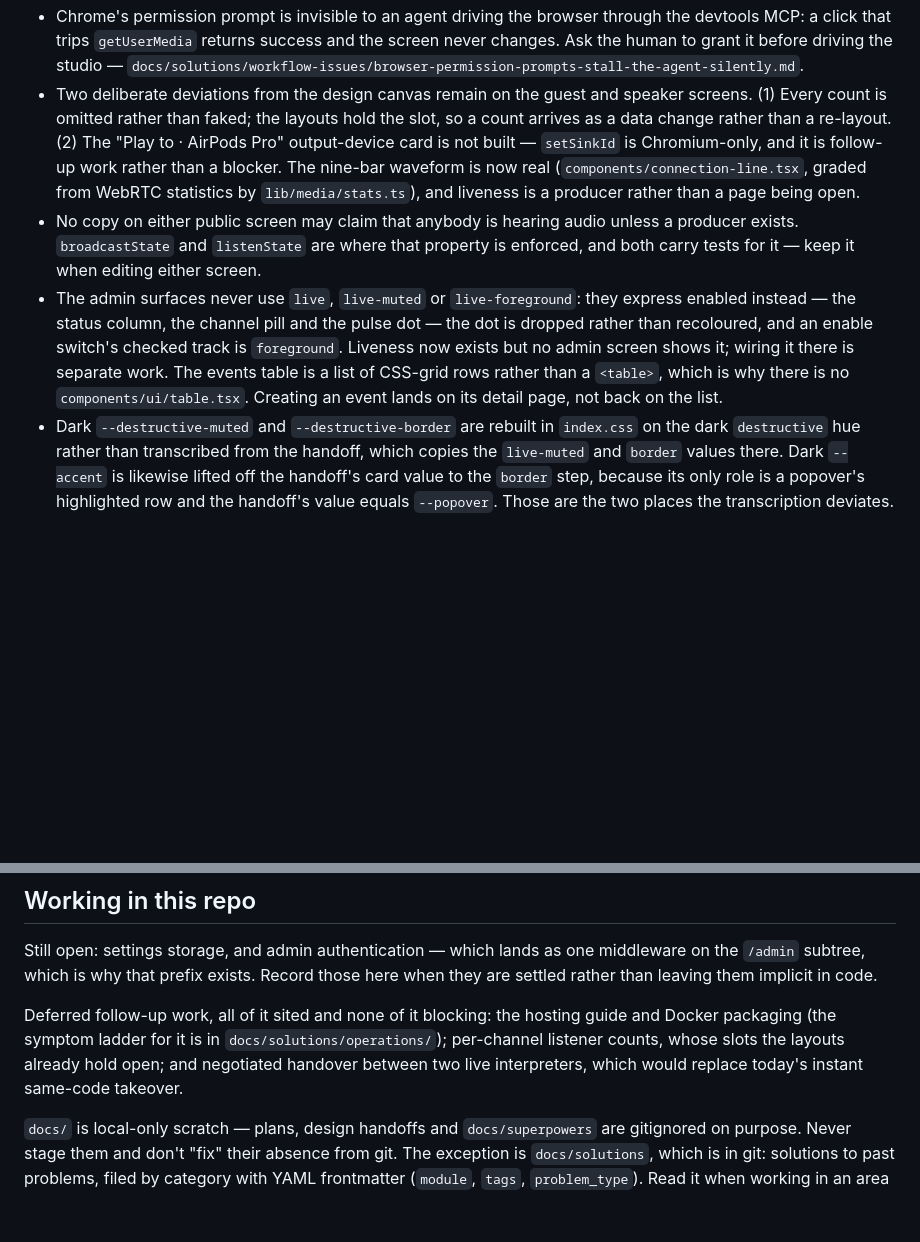
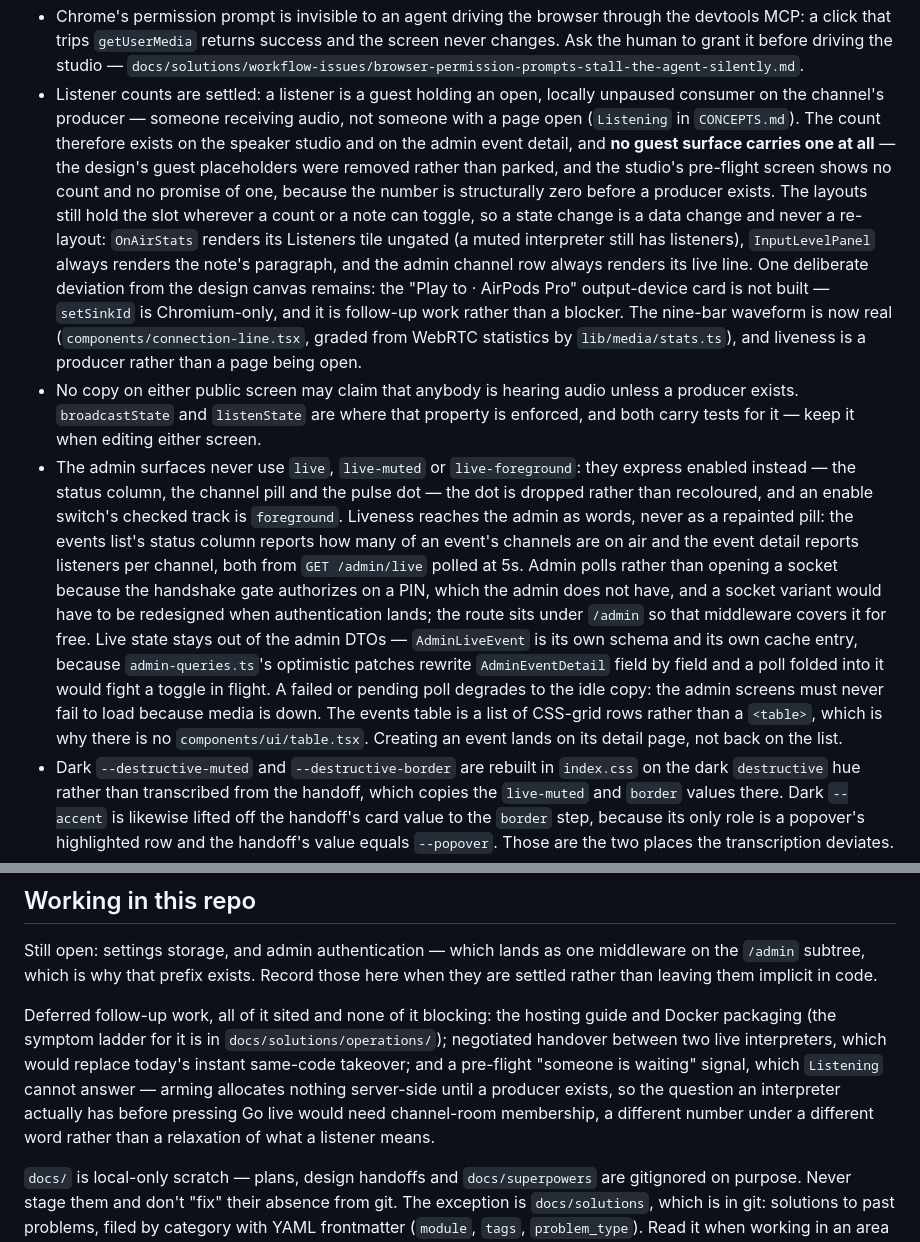
Before and after one commit to simon-vajda/hallspeak, a Markdown page: CLAUDE.md, 2 parts joined by grey strips. Drawn GitHub-style; blank space fills up the shorter version.

Commit message:
docs: record the settled meaning of a listener and the admin's polled route

```diff
--- a/CLAUDE.md
+++ b/CLAUDE.md
@@ -28,7 +28,7 @@ Keep this file current as decisions are made.
 - Chrome's permission prompt is invisible to an agent driving the browser through the devtools MCP: a click that trips `getUserMedia` returns success and the screen never changes. Ask the human to grant it before driving the studio — `docs/solutions/workflow-issues/browser-permission-prompts-stall-the-agent-silently.md`.
-- Two deliberate deviations from the design canvas remain on the guest and speaker screens. (1) Every count is omitted rather than faked; the layouts hold the slot, so a count arrives as a data change rather than a re-layout. (2) The "Play to · AirPods Pro" output-device card is not built — `setSinkId` is Chromium-only, and it is follow-up work rather than a blocker. The nine-bar waveform is now real (`components/connection-line.tsx`, graded from WebRTC statistics by `lib/media/stats.ts`), and liveness is a producer rather than a page being open.
+- Listener counts are settled: a listener is a guest holding an open, locally unpaused consumer on the channel's producer — someone receiving audio, not someone with a page open (`Listening` in `CONCEPTS.md`). The count therefore exists on the speaker studio and on the admin event detail, and **no guest surface carries one at all** — the design's guest placeholders were removed rather than parked, and the studio's pre-flight screen shows no count and no promise of one, because the number is structurally zero before a producer exists. The layouts still hold the slot wherever a count or a note can toggle, so a state change is a data change and never a re-layout: `OnAirStats` renders its Listeners tile ungated (a muted interpreter still has listeners), `InputLevelPanel` always renders the note's paragraph, and the admin channel row always renders its live line. One deliberate deviation from the design canvas remains: the "Play to · AirPods Pro" output-device card is not built — `setSinkId` is Chromium-only, and it is follow-up work rather than a blocker. The nine-bar waveform is now real (`components/connection-line.tsx`, graded from WebRTC statistics by `lib/media/stats.ts`), and liveness is a producer rather than a page being open.
 - No copy on either public screen may claim that anybody is hearing audio unless a producer exists. `broadcastState` and `listenState` are where that property is enforced, and both carry tests for it — keep it when editing either screen.
-- The admin surfaces never use `live`, `live-muted` or `live-foreground`: they express enabled instead — the status column, the channel pill and the pulse dot — the dot is dropped rather than recoloured, and an enable switch's checked track is `foreground`. Liveness now exists but no admin screen shows it; wiring it there is separate work. The events table is a list of CSS-grid rows rather than a `<table>`, which is why there is no `components/ui/table.tsx`. Creating an event lands on its detail page, not back on the list.
+- The admin surfaces never use `live`, `live-muted` or `live-foreground`: they express enabled instead — the status column, the channel pill and the pulse dot — the dot is dropped rather than recoloured, and an enable switch's checked track is `foreground`. Liveness reaches the admin as words, never as a repainted pill: the events list's status column reports how many of an event's channels are on air and the event detail reports listeners per channel, both from `GET /admin/live` polled at 5s. Admin polls rather than opening a socket because the handshake gate authorizes on a PIN, which the admin does not have, and a socket variant would have to be redesigned when authentication lands; the route sits under `/admin` so that middleware covers it for free. Live state stays out of the admin DTOs — `AdminLiveEvent` is its own schema and its own cache entry, because `admin-queries.ts`'s optimistic patches rewrite `AdminEventDetail` field by field and a poll folded into it would fight a toggle in flight. A failed or pending poll degrades to the idle copy: the admin screens must never fail to load because media is down. The events table is a list of CSS-grid rows rather than a `<table>`, which is why there is no `components/ui/table.tsx`. Creating an event lands on its detail page, not back on the list.
 - Dark `--destructive-muted` and `--destructive-border` are rebuilt in `index.css` on the dark `destructive` hue rather than transcribed from the handoff, which copies the `live-muted` and `border` values there. Dark `--accent` is likewise lifted off the handoff's card value to the `border` step, because its only role is a popover's highlighted row and the handoff's value equals `--popover`. Those are the two places the transcription deviates.
 - `apps/server/src/db` — better-sqlite3 + Drizzle. `client.ts` holds the `createDb(path)` factory and must stay free of import side effects; `index.ts` holds the `db` singleton and opens a file at module scope. `testing.ts` imports the factory, never the singleton, or loading the test helper would provision `./data/linguacast.db` on every test run. Handlers `import { db }`; there is no dependency injection and none is wanted.
 - Migrations are generated, reviewed and committed under `src/db/migrations`. Run `pnpm -F @linguacast/server db:generate` after any change to `schema.ts`, read the SQL, commit it. `drizzle-kit push` is rejected — it leaves nothing in git. There is deliberately no `db:migrate` script: `runMigrations(db)` runs in `index.ts` before `serve()`, so the operator's upgrade procedure is "pull and restart". `apps/server/src/db/migrations` is excluded from Biome — drizzle-kit rewrites its JSON metadata without a trailing newline on every generate.
@@ -89,7 +89,7 @@ Only the admin authenticates. Speakers and listeners are authorized purely by po
 
 Still open: settings storage, and admin authentication — which lands as one middleware on the `/admin` subtree, which is why that prefix exists. Record those here when they are settled rather than leaving them implicit in code.
 
-Deferred follow-up work, all of it sited and none of it blocking: the hosting guide and Docker packaging (the symptom ladder for it is in `docs/solutions/operations/`); per-channel listener counts, whose slots the layouts already hold open; and negotiated handover between two live interpreters, which would replace today's instant same-code takeover.
+Deferred follow-up work, all of it sited and none of it blocking: the hosting guide and Docker packaging (the symptom ladder for it is in `docs/solutions/operations/`); negotiated handover between two live interpreters, which would replace today's instant same-code takeover; and a pre-flight "someone is waiting" signal, which `Listening` cannot answer — arming allocates nothing server-side until a producer exists, so the question an interpreter actually has before pressing Go live would need channel-room membership, a different number under a different word rather than a relaxation of what a listener means.
 
 `docs/` is local-only scratch — plans, design handoffs and `docs/superpowers` are gitignored on purpose. Never stage them and don't "fix" their absence from git. The exception is `docs/solutions`, which is in git: solutions to past problems, filed by category with YAML frontmatter (`module`, `tags`, `problem_type`). Read it when working in an area it covers.
 
```
Also changed, not shown: other parts of CLAUDE.md (+1 -1 lines), CONCEPTS.md (+14 -0 lines).
